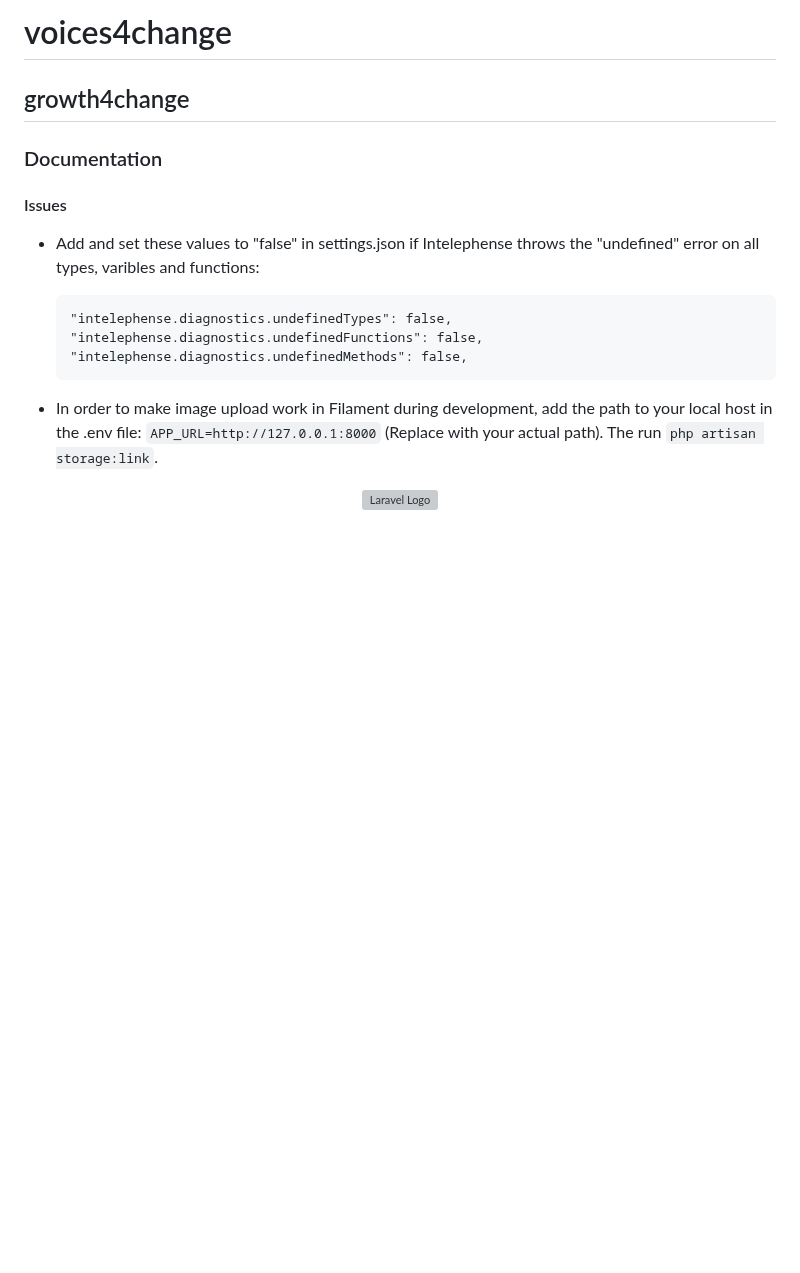
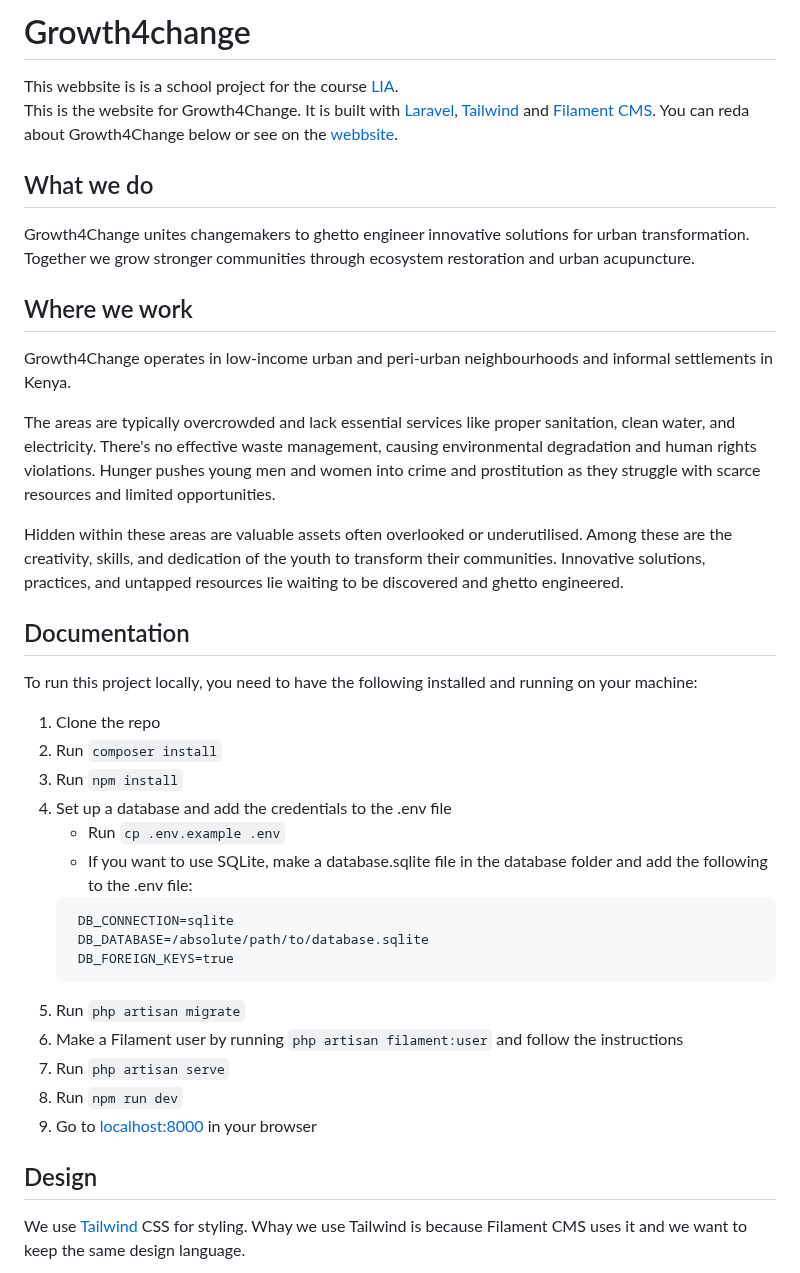
Before and after one commit to JosefForkman/Growth4Change, a Markdown page: README.md, the part around one of its changes. GitHub-like rendering; blank space fills up the shorter version; grey boxes are pictures that could not be loaded.

Commit message:
Add and remove content on README.md

````diff
--- a/README.md
+++ b/README.md
@@ -1,21 +1,51 @@
-# voices4change
+# Growth4change
+This webbsite is is a school project for the
+course [LIA](https://www.yrgo.se/studera-pa-yh/larande-i-arbete-lia-praktik/).
+This is the website for Growth4Change. It is built
+with [Laravel](https://laravel.com), [Tailwind](https://tailwindcss.com) and [Filament CMS](https://filamentphp.com/).
+You can reda about Growth4Change below or see on the [webbsite](https://growth4change.net).
 
-## growth4change
+## What we do
 
-### Documentation
+Growth4Change unites changemakers to ghetto engineer innovative solutions for urban transformation. Together we grow
+stronger communities through ecosystem restoration and urban acupuncture.
 
-#### Issues
+## Where we work
 
--   Add and set these values to "false" in settings.json if Intelephense throws the "undefined" error on all types, varibles and functions:
+Growth4Change operates in low-income urban and peri-urban neighbourhoods and informal settlements in Kenya.
 
+The areas are typically overcrowded and lack essential services like proper sanitation, clean water, and electricity.
+There's no effective waste management, causing environmental degradation and human rights violations. Hunger pushes
+young men and women into crime and prostitution as they struggle with scarce resources and limited opportunities.
+
+Hidden within these areas are valuable assets often overlooked or underutilised. Among these are the creativity, skills,
+and dedication of the youth to transform their communities. Innovative solutions, practices, and untapped resources lie
+waiting to be discovered and ghetto engineered.
+
+## Documentation
+
+To run this project locally, you need to have the following installed and running on your machine:
+
+1. Clone the repo
+2. Run `composer install`
+3. Run `npm install`
+4. Set up a database and add the credentials to the .env file
+    - Run  `cp .env.example .env`
+    - If you want to use SQLite, make a database.sqlite file in the database folder and add the following to the
+      .env file:
+   ```
+    DB_CONNECTION=sqlite
+    DB_DATABASE=/absolute/path/to/database.sqlite
+    DB_FOREIGN_KEYS=true
     ```
-    "intelephense.diagnostics.undefinedTypes": false,
-    "intelephense.diagnostics.undefinedFunctions": false,
-    "intelephense.diagnostics.undefinedMethods": false,
-    ```
+5. Run `php artisan migrate`
+6. Make a Filament user by running `php artisan filament:user` and follow the instructions
+7. Run `php artisan serve`
+8. Run `npm run dev`
+9. Go to [localhost:8000](http://localhost:8000) in your browser
 
--   In order to make image upload work in Filament during development, add the path to your local host in the .env file:
-    `APP_URL=http://127.0.0.1:8000` (Replace with your actual path). The run `php artisan storage:link`.
+## Design
 
-<p align="center"><a href="https://laravel.com" target="_blank"><img src="https://raw.githubusercontent.com/laravel/art/master/logo-lockup/5%20SVG/2%20CMYK/1%20Full%20Color/laravel-logolockup-cmyk-red.svg" width="400" alt="Laravel Logo"></a></p>
+We use [Tailwind](https://tailwindcss.com) CSS for styling. Whay we use Tailwind is because Filament CMS uses it and we
+want to keep the same design language.
 
````
Also changed, not shown: other parts of README.md (+24 -47 lines).
